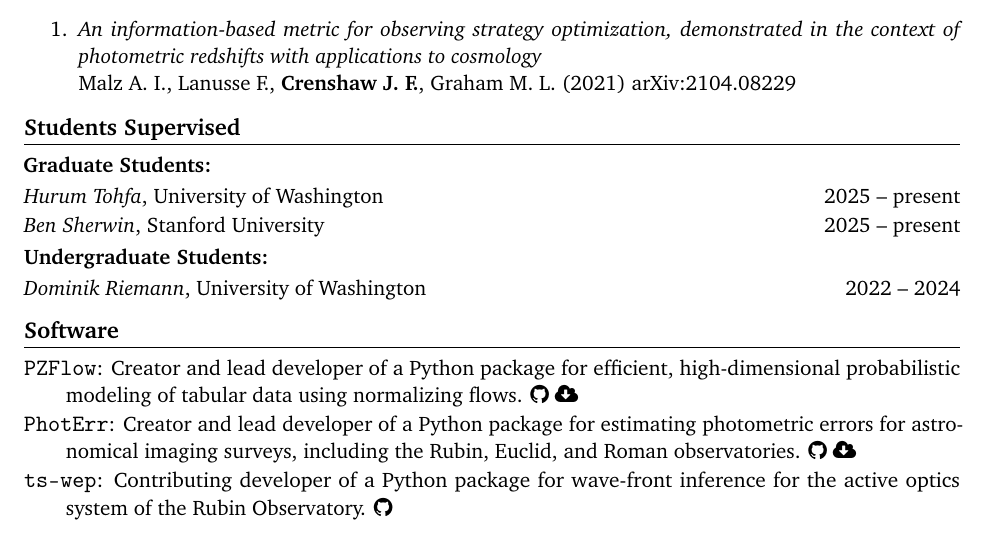
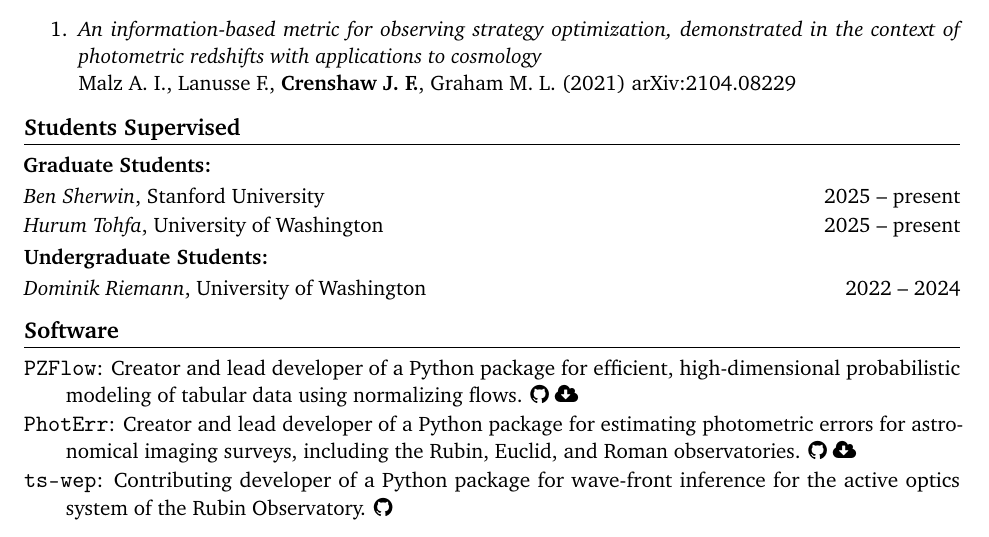
Before and after one commit to jfcrenshaw/cv, a LaTeX CV (cv.tex, which reads sections/students.tex): part of page 2 of 4, cut so that both start at the same text. Compiled offline with pdfLaTeX.

Commit message:
Updates from Overleaf

```diff
--- a/sections/students.tex
+++ b/sections/students.tex
@@ -2,8 +2,8 @@
 
 \textbf{Graduate Students:}
 \begin{itemize}
+    \item \textit{Ben Sherwin}, Stanford University \hfill 2025 -- present
     \item \textit{Hurum Tohfa}, University of Washington \hfill 2025 -- present
-    \item \textit{Ben Sherwin}, Stanford University \hfill 2025 -- present
 \end{itemize}
 
 \textbf{Undergraduate Students:}
```
